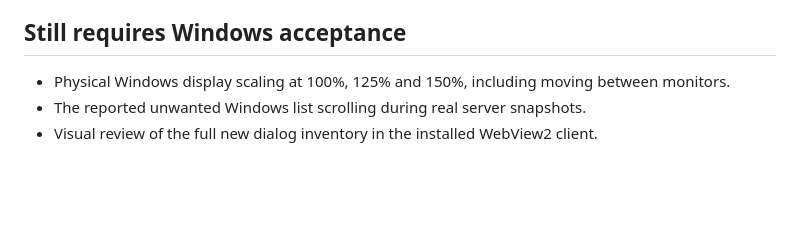
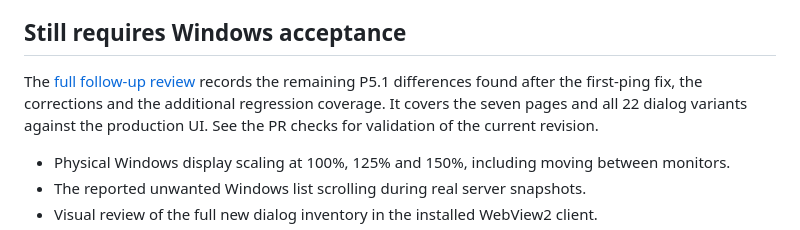
Before and after one commit to prodkot/kot, a Markdown page: docs/ui-p51/README.md, the part around the change. GitHub-like rendering; blank space fills up the shorter version.

Commit message:
Complete P5.1 UI review and reset stale form validation

```diff
--- a/docs/ui-p51/README.md
+++ b/docs/ui-p51/README.md
@@ -95,6 +95,11 @@ and 300 ms power-button return).
 
 ## Still requires Windows acceptance
 
+The [full follow-up review](FULL-REVIEW.md) records the remaining P5.1 differences
+found after the first-ping fix, the corrections and the additional regression
+coverage. It covers the seven pages and all 22 dialog variants against the
+production UI. See the PR checks for validation of the current revision.
+
 - Physical Windows display scaling at 100%, 125% and 150%, including moving between monitors.
 - The reported unwanted Windows list scrolling during real server snapshots.
 - Visual review of the full new dialog inventory in the installed WebView2 client.
```
Also changed, not shown: CHANGELOG.md (+1 -0 lines), Release/NOTES.md (+1 -0 lines), docs/ui-p51/FULL-REVIEW.md (added, +90 -0 lines), docs/ui-p51/images/review-diagnostics-after.png (added), docs/ui-p51/images/review-diagnostics-before.png (added), docs/ui-p51/images/review-remove-after.png (added), docs/ui-p51/images/review-remove-before.png (added), 5 other files.
